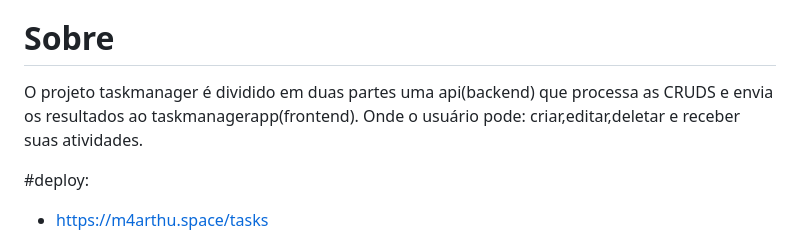
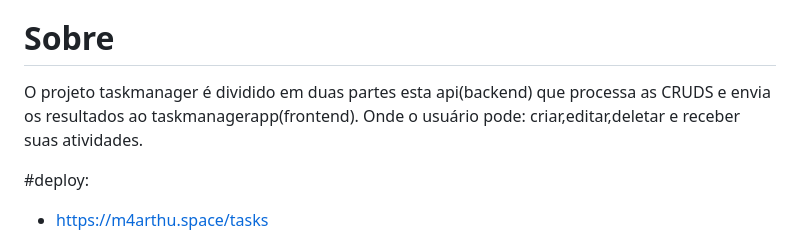
Before and after one commit to m4arthu/TaskManager, a Markdown page: README.md, the part around the change. GitHub-like rendering.

```diff
--- a/README.md
+++ b/README.md
@@ -4,7 +4,7 @@ os gerenciadores de  tarefa vem  com  essa primissa, uma agenda onde você pode
 o dia.
 
 # Sobre
-O projeto taskmanager é dividido em duas partes uma api(backend) que processa as CRUDS e  envia os resultados ao taskmanagerapp(frontend).
+O projeto taskmanager é dividido em duas partes esta  api(backend) que processa as CRUDS e  envia os resultados ao taskmanagerapp(frontend).
 Onde o usuário pode: criar,editar,deletar e receber suas atividades.
 
 #deploy:
```
